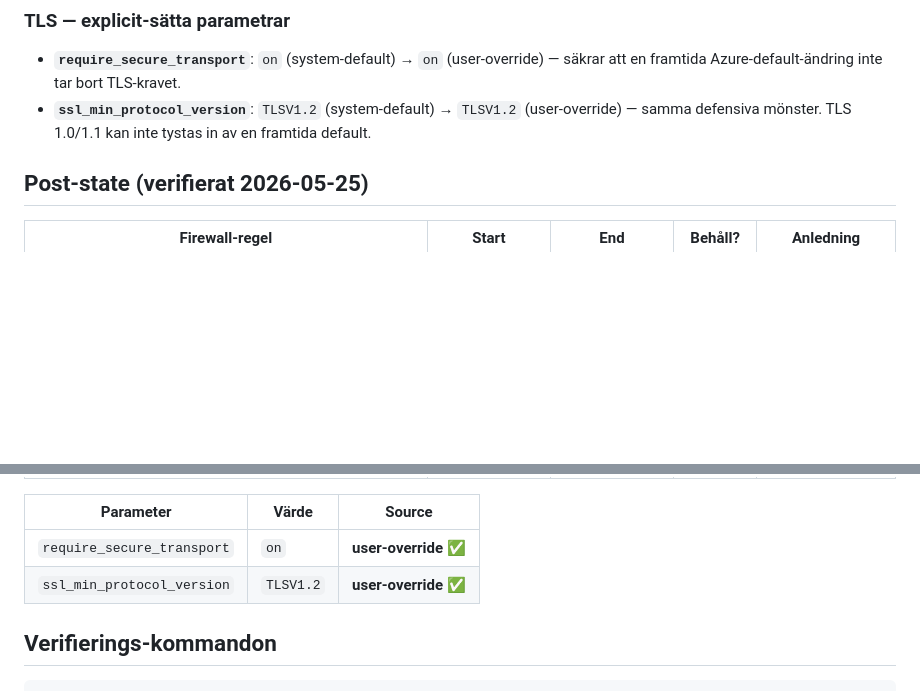
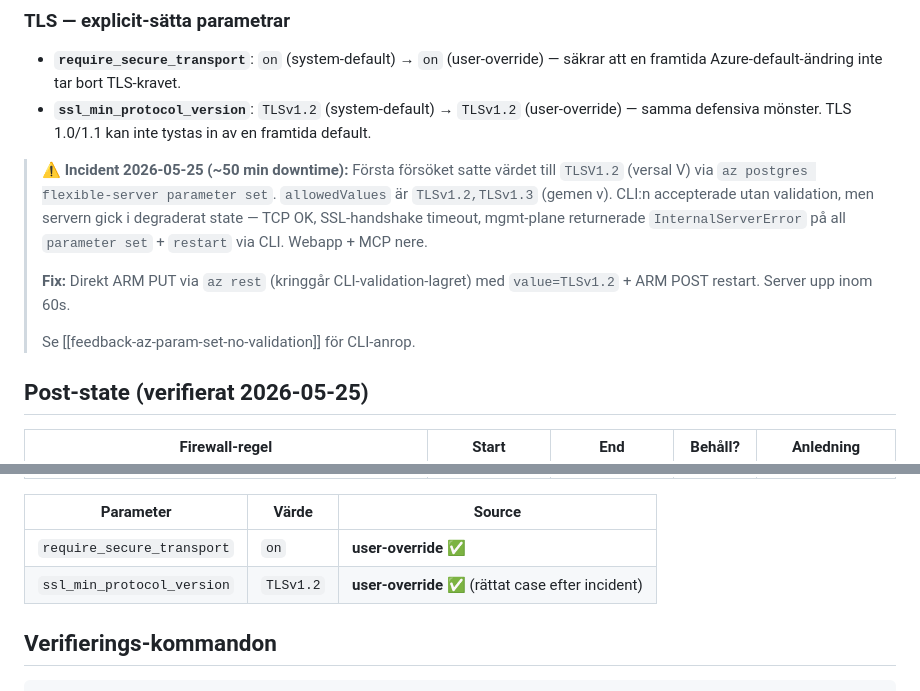
Before and after one commit to ProseroDidrik/finance-automation, a Markdown page: db/migrations/RUNBOOK_T6.md, 2 parts joined by grey strips. Rendered like a GitHub page; blank space fills up the shorter version.

Commit message:
docs(db): T6 post-mortem — TLS-case-incident 2026-05-25
Dokumenterar ~50 min downtime orsakad av att 'az postgres flexible-server
parameter set ssl_min_protocol_version TLSV1.2' accepterade ogiltigt värde
(versal V) tyst. Server gick i degraderat state — TCP OK, SSL-handshake
timeout, mgmt-plane InternalServerError på all CLI-aktivitet.

Resolution: direkt ARM PUT via 'az rest' med value=TLSv1.2 (gemen v) +
ARM POST restart, kringgick CLI-validation-lagret.

Rättat värde till TLSv1.2 (rätt case) i status-tabellen + lade till
incident-not + cross-ref till memory feedback_az_param_set_no_validation.

Co-Authored-By: Claude Opus 4.7 <noreply@anthropic.com>

```diff
--- a/db/migrations/RUNBOOK_T6.md
+++ b/db/migrations/RUNBOOK_T6.md
@@ -23,8 +23,20 @@
 ### TLS — explicit-sätta parametrar
 - **`require_secure_transport`**: `on` (system-default) → `on` (user-override)
   — säkrar att en framtida Azure-default-ändring inte tar bort TLS-kravet.
-- **`ssl_min_protocol_version`**: `TLSV1.2` (system-default) → `TLSV1.2` (user-override)
+- **`ssl_min_protocol_version`**: `TLSv1.2` (system-default) → `TLSv1.2` (user-override)
   — samma defensiva mönster. TLS 1.0/1.1 kan inte tystas in av en framtida default.
+
+> ⚠️ **Incident 2026-05-25 (~50 min downtime):** Första försöket satte värdet
+> till `TLSV1.2` (versal V) via `az postgres flexible-server parameter set`.
+> `allowedValues` är `TLSv1.2,TLSv1.3` (gemen v). CLI:n accepterade utan
+> validation, men servern gick i degraderat state — TCP OK, SSL-handshake
+> timeout, mgmt-plane returnerade `InternalServerError` på all
+> `parameter set` + `restart` via CLI. Webapp + MCP nere.
+>
+> **Fix:** Direkt ARM PUT via `az rest` (kringgår CLI-validation-lagret) med
+> `value=TLSv1.2` + ARM POST restart. Server upp inom 60s.
+>
+> Se [[feedback-az-param-set-no-validation]] för CLI-anrop.
 
 ## Post-state (verifierat 2026-05-25)
 
@@ -37,7 +49,7 @@
 | Parameter | Värde | Source |
 |---|---|---|
 | `require_secure_transport` | `on` | **user-override** ✅ |
-| `ssl_min_protocol_version` | `TLSV1.2` | **user-override** ✅ |
+| `ssl_min_protocol_version` | `TLSv1.2` | **user-override** ✅ (rättat case efter incident) |
 
 ## Verifierings-kommandon
 
```
